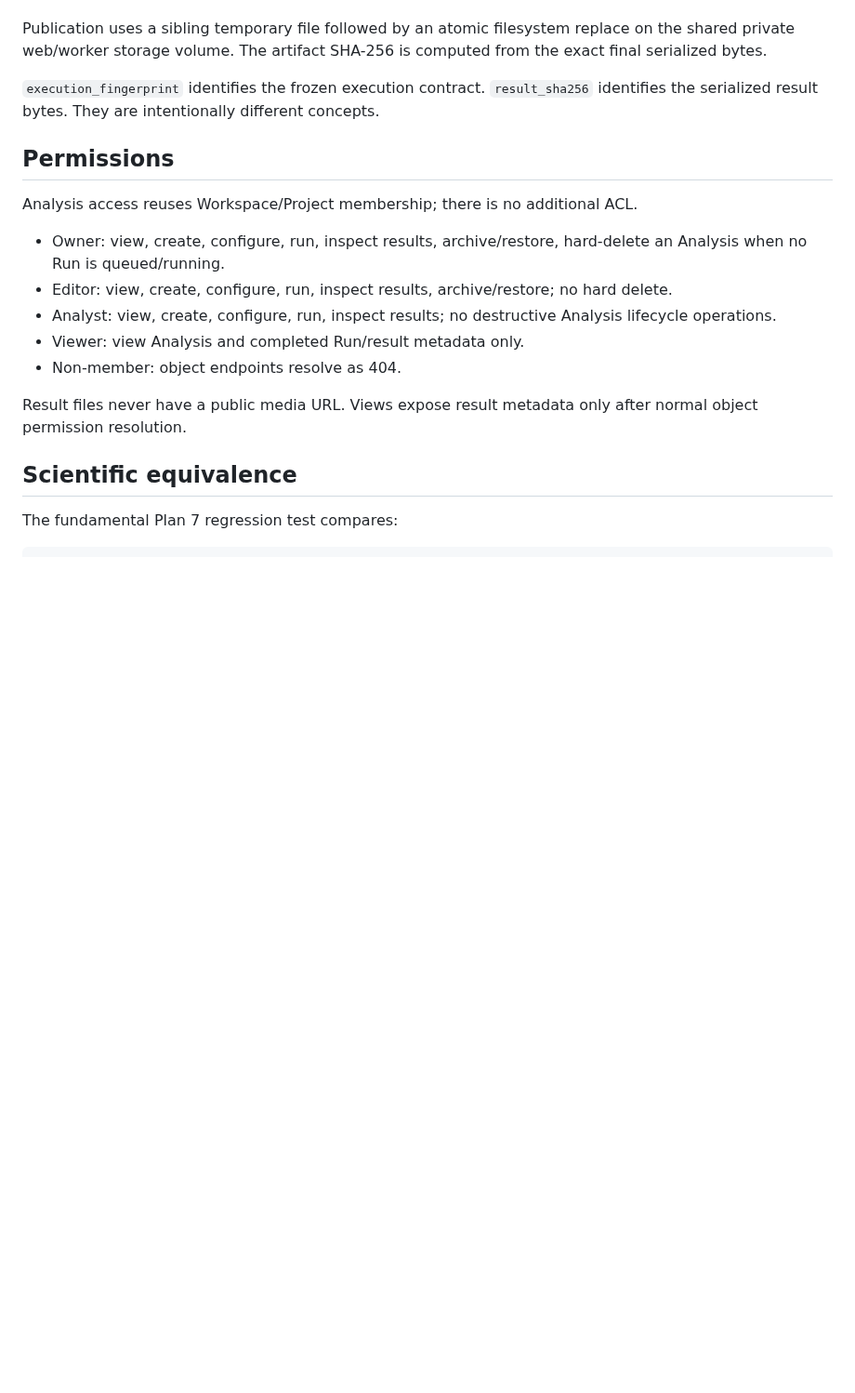
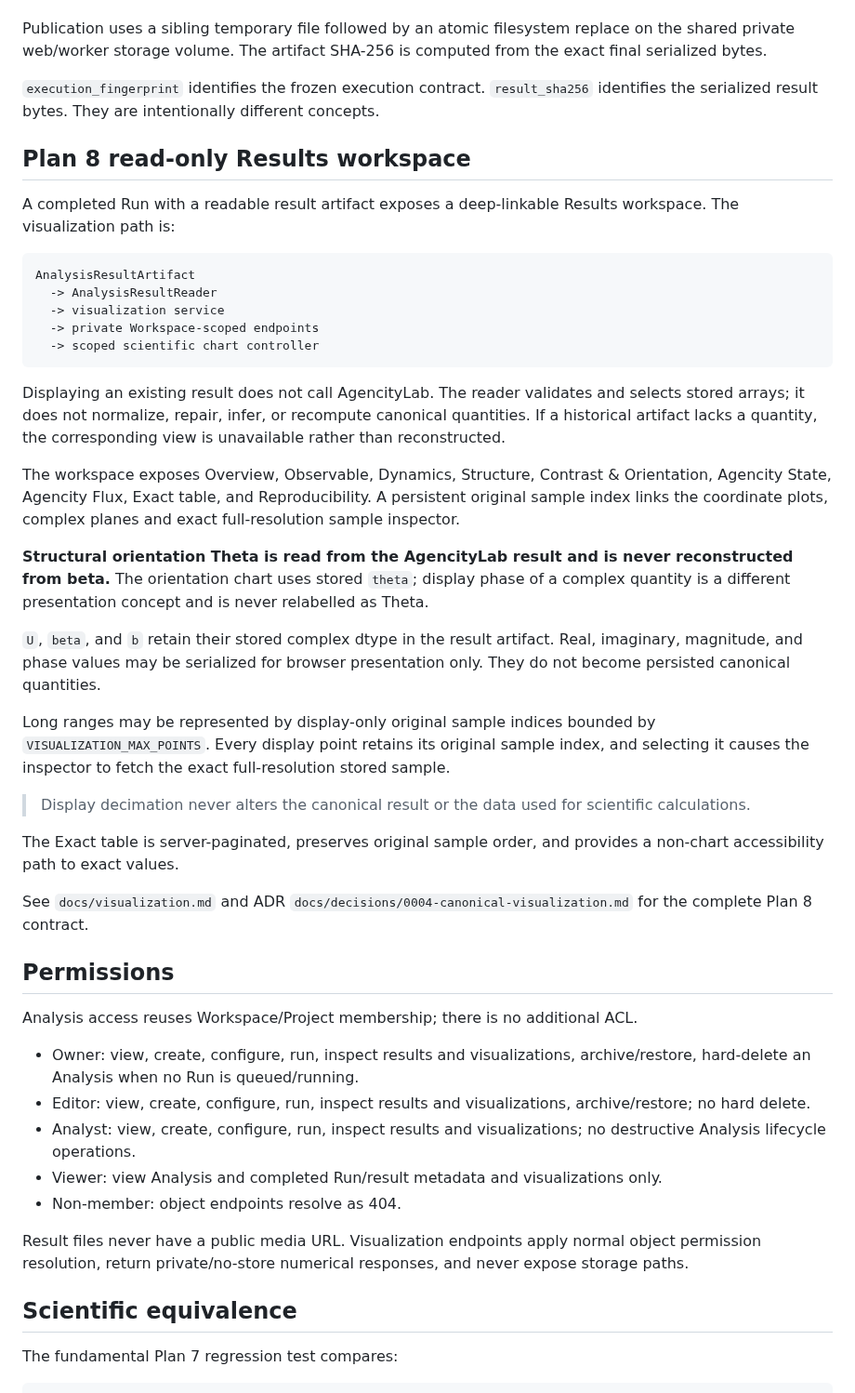
Before and after one commit to somafgroup/AgencityStudio, a Markdown page: docs/analyses.md, the part around one of its changes. Shown at 93% size. Drawn GitHub-style; blank space fills up the shorter version.

Commit message:
docs: connect canonical execution to Plan 8 visualization

````diff
--- a/docs/analyses.md
+++ b/docs/analyses.md
@@ -119,17 +119,45 @@ Publication uses a sibling temporary file followed by an atomic filesystem repla
 
 `execution_fingerprint` identifies the frozen execution contract. `result_sha256` identifies the serialized result bytes. They are intentionally different concepts.
 
+## Plan 8 read-only Results workspace
+
+A completed Run with a readable result artifact exposes a deep-linkable Results workspace. The visualization path is:
+
+```text
+AnalysisResultArtifact
+  -> AnalysisResultReader
+  -> visualization service
+  -> private Workspace-scoped endpoints
+  -> scoped scientific chart controller
+```
+
+Displaying an existing result does not call AgencityLab. The reader validates and selects stored arrays; it does not normalize, repair, infer, or recompute canonical quantities. If a historical artifact lacks a quantity, the corresponding view is unavailable rather than reconstructed.
+
+The workspace exposes Overview, Observable, Dynamics, Structure, Contrast & Orientation, Agencity State, Agencity Flux, Exact table, and Reproducibility. A persistent original sample index links the coordinate plots, complex planes and exact full-resolution sample inspector.
+
+**Structural orientation Theta is read from the AgencityLab result and is never reconstructed from beta.** The orientation chart uses stored `theta`; display phase of a complex quantity is a different presentation concept and is never relabelled as Theta.
+
+`U`, `beta`, and `b` retain their stored complex dtype in the result artifact. Real, imaginary, magnitude, and phase values may be serialized for browser presentation only. They do not become persisted canonical quantities.
+
+Long ranges may be represented by display-only original sample indices bounded by `VISUALIZATION_MAX_POINTS`. Every display point retains its original sample index, and selecting it causes the inspector to fetch the exact full-resolution stored sample.
+
+> Display decimation never alters the canonical result or the data used for scientific calculations.
+
+The Exact table is server-paginated, preserves original sample order, and provides a non-chart accessibility path to exact values.
+
+See `docs/visualization.md` and ADR `docs/decisions/0004-canonical-visualization.md` for the complete Plan 8 contract.
+
 ## Permissions
 
 Analysis access reuses Workspace/Project membership; there is no additional ACL.
 
-- Owner: view, create, configure, run, inspect results, archive/restore, hard-delete an Analysis when no Run is queued/running.
-- Editor: view, create, configure, run, inspect results, archive/restore; no hard delete.
-- Analyst: view, create, configure, run, inspect results; no destructive Analysis lifecycle operations.
-- Viewer: view Analysis and completed Run/result metadata only.
+- Owner: view, create, configure, run, inspect results and visualizations, archive/restore, hard-delete an Analysis when no Run is queued/running.
+- Editor: view, create, configure, run, inspect results and visualizations, archive/restore; no hard delete.
+- Analyst: view, create, configure, run, inspect results and visualizations; no destructive Analysis lifecycle operations.
+- Viewer: view Analysis and completed Run/result metadata and visualizations only.
 - Non-member: object endpoints resolve as 404.
 
-Result files never have a public media URL. Views expose result metadata only after normal object permission resolution.
+Result files never have a public media URL. Visualization endpoints apply normal object permission resolution, return private/no-store numerical responses, and never expose storage paths.
 
 ## Scientific equivalence
 
````
Also changed, not shown: other parts of docs/analyses.md (+9 -6 lines).
